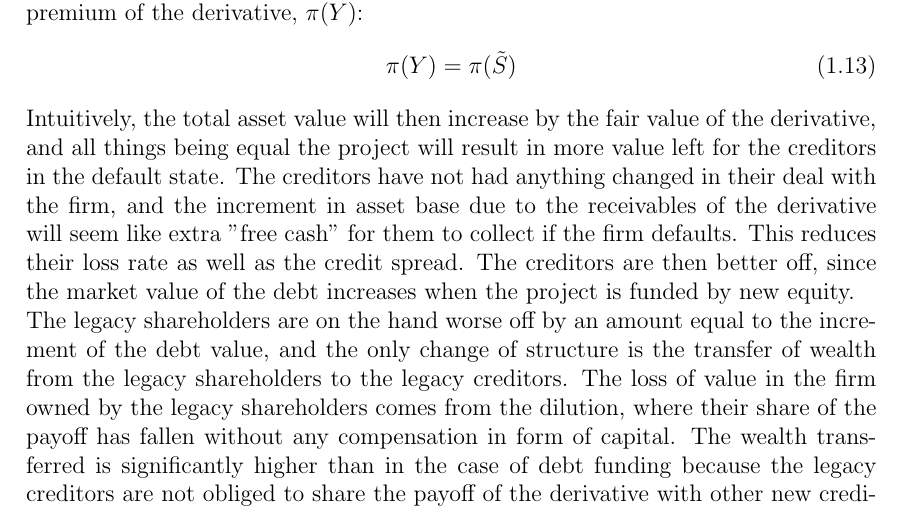
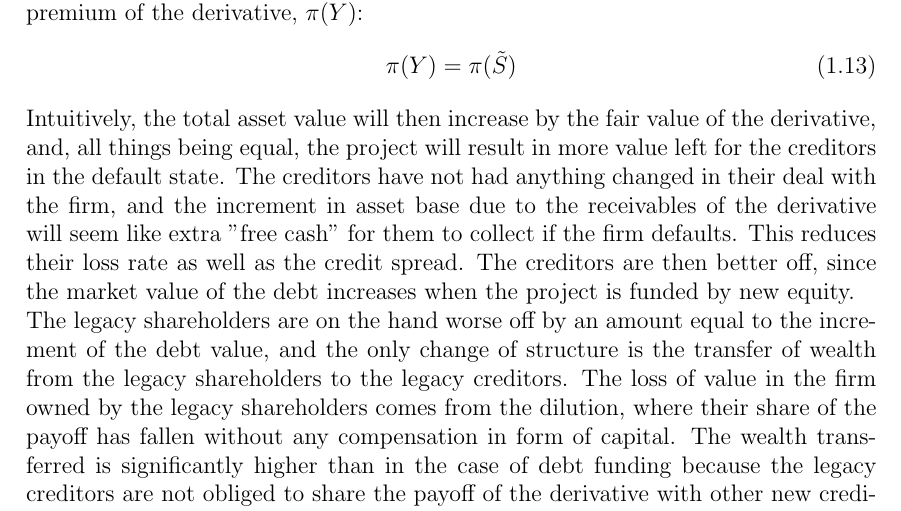
Before and after one commit to sebastianbaltser/master-thesis, a LaTeX thesis (thesis/content/single-period-model.tex): part of page 5 of 6, cut so that both start at the same text. Compiled offline with pdfLaTeX.

Commit message:
Update thesis/content/single-period-model.tex
Co-authored-by: Sebastian Baltser <52928866+sebastianbaltser@users.noreply.github.com>

```diff
--- a/thesis/content/single-period-model.tex
+++ b/thesis/content/single-period-model.tex
@@ -139,7 +139,7 @@
         \begin{equation}
             \pi(Y) = \pi(\tilde{S})
         \end{equation}
-        Intuitively, the total asset value will then increase by the fair value of the derivative, and all things being equal the project will result in more value left for the creditors in the default state. The creditors have not had anything changed in their deal with the firm, and the increment in asset base due to the receivables of the derivative will seem like extra "free cash" for them to collect if the firm defaults. This reduces their loss rate as well as the credit spread. The creditors are then better off, since the market value of the debt increases when the project is funded by new equity.\\
+        Intuitively, the total asset value will then increase by the fair value of the derivative, and, all things being equal, the project will result in more value left for the creditors in the default state. The creditors have not had anything changed in their deal with the firm, and the increment in asset base due to the receivables of the derivative will seem like extra "free cash" for them to collect if the firm defaults. This reduces their loss rate as well as the credit spread. The creditors are then better off, since the market value of the debt increases when the project is funded by new equity.\\
         The legacy shareholders are on the hand worse off by an amount equal to the increment of the debt value, and the only change of structure is the transfer of wealth from the legacy shareholders to the legacy creditors. The loss of value in the firm owned by the legacy shareholders comes from the dilution, where their share of the payoff has fallen without any compensation in form of capital. The wealth transferred is significantly higher than in the case of debt funding because the legacy creditors are not obliged to share the payoff of the derivative with other new creditors in the case of default. The derivative contract has no impact on the total asset value of the firm, and the funding cost are borne by the legacy shareholders.
 
         We continue our example assuming the firm enters a risk free project with a known payoff of $Y=10$. The present value of the derivative is then $10/(1+0.10)=9.90$. The payoff of the derivative is added to the firm's total asset value. While the payoff of the legacy creditors, with a face value of 80, only change in the default state, the payoff of the shareholders is computed slightly differently. It's now essential to know the share of the payoff, $\alpha$,which the new equity owners are entitled to,and we look at the payoff obtained by the legacy creditors in \cref{eqn:legacy-creditor-payoff}. The difference between the total asset value of the firm, and the payoff of the creditor is what's left to be distributed to the shareholders, who are now separated into two bases. We find the expected discounted value of this and divide it by the net present value of the investment made by the new shareholders:
```
